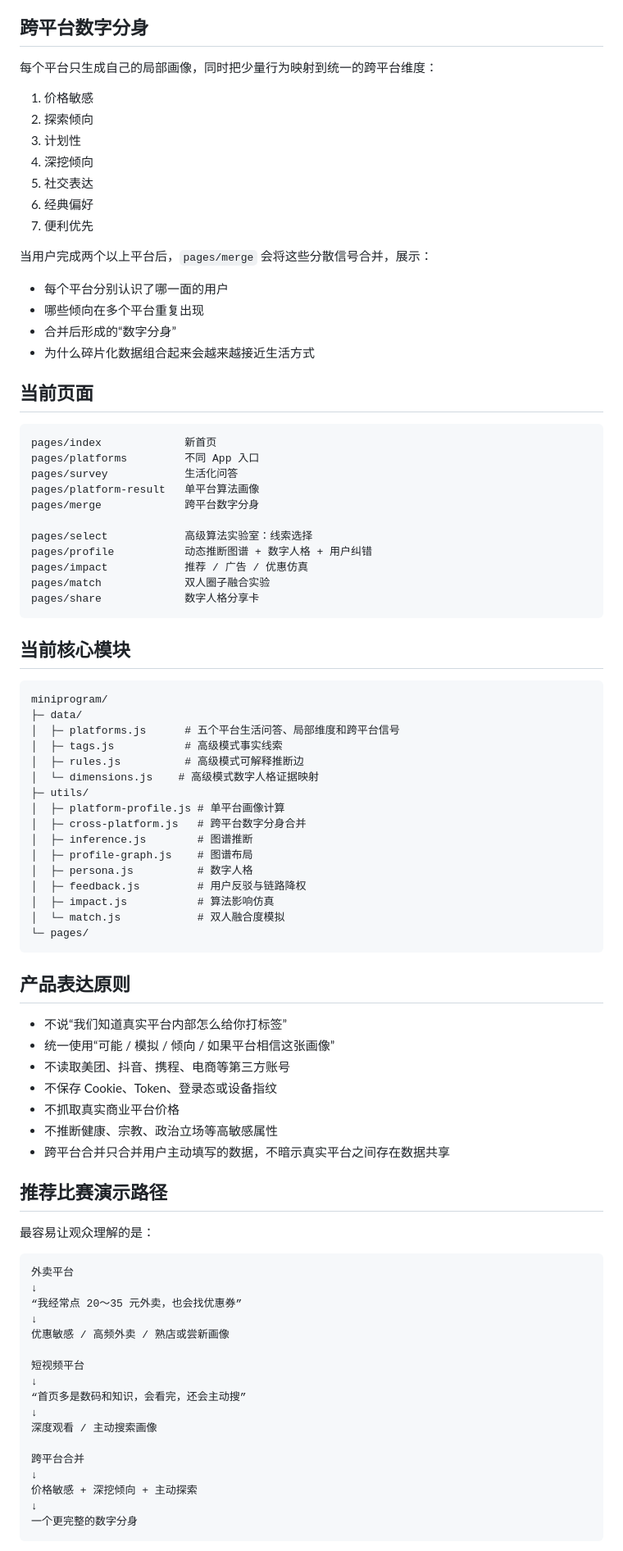
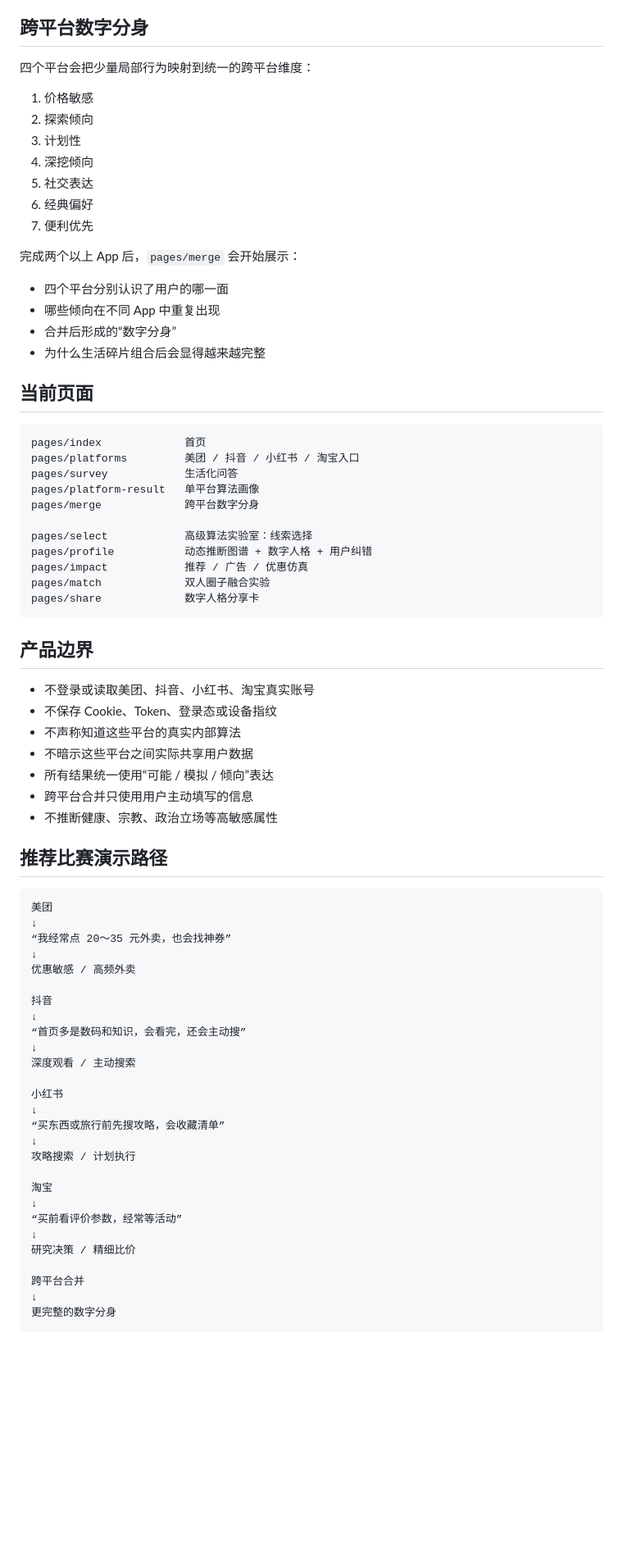
Before and after one commit to yhgithub1/algorithm-profile-miniapp, a Markdown page: README.md, the part around one of its changes. Shown at 82% size. Rendered like a GitHub page; blank space fills up the shorter version.

````diff
--- a/README.md
+++ b/README.md
@@ -87,7 +65,7 @@
 
 ## 跨平台数字分身
 
-每个平台只生成自己的局部画像，同时把少量行为映射到统一的跨平台维度：
+四个平台会把少量局部行为映射到统一的跨平台维度：
 
 1. 价格敏感
 2. 探索倾向
@@ -97,18 +75,18 @@
 6. 经典偏好
 7. 便利优先
 
-当用户完成两个以上平台后，`pages/merge` 会将这些分散信号合并，展示：
+完成两个以上 App 后，`pages/merge` 会开始展示：
 
-- 每个平台分别认识了哪一面的用户
-- 哪些倾向在多个平台重复出现
+- 四个平台分别认识了用户的哪一面
+- 哪些倾向在不同 App 中重复出现
 - 合并后形成的“数字分身”
-- 为什么碎片化数据组合起来会越来越接近生活方式
+- 为什么生活碎片组合后会显得越来越完整
 
 ## 当前页面
 
 ```text
-pages/index             新首页
-pages/platforms         不同 App 入口
+pages/index             首页
+pages/platforms         美团 / 抖音 / 小红书 / 淘宝入口
 pages/survey            生活化问答
 pages/platform-result   单平台算法画像
 pages/merge             跨平台数字分身
@@ -120,57 +98,44 @@ pages/match             双人圈子融合实验
 pages/share             数字人格分享卡
 ```
 
-## 当前核心模块
+## 产品边界
 
-```text
-miniprogram/
-├─ data/
-│  ├─ platforms.js      # 五个平台生活问答、局部维度和跨平台信号
-│  ├─ tags.js           # 高级模式事实线索
-│  ├─ rules.js          # 高级模式可解释推断边
-│  └─ dimensions.js    # 高级模式数字人格证据映射
-├─ utils/
-│  ├─ platform-profile.js # 单平台画像计算
-│  ├─ cross-platform.js   # 跨平台数字分身合并
-│  ├─ inference.js        # 图谱推断
-│  ├─ profile-graph.js    # 图谱布局
-│  ├─ persona.js          # 数字人格
-│  ├─ feedback.js         # 用户反驳与链路降权
-│  ├─ impact.js           # 算法影响仿真
-│  └─ match.js            # 双人融合度模拟
-└─ pages/
-```
-
-## 产品表达原则
-
-- 不说“我们知道真实平台内部怎么给你打标签”
-- 统一使用“可能 / 模拟 / 倾向 / 如果平台相信这张画像”
-- 不读取美团、抖音、携程、电商等第三方账号
+- 不登录或读取美团、抖音、小红书、淘宝真实账号
 - 不保存 Cookie、Token、登录态或设备指纹
-- 不抓取真实商业平台价格
+- 不声称知道这些平台的真实内部算法
+- 不暗示这些平台之间实际共享用户数据
+- 所有结果统一使用“可能 / 模拟 / 倾向”表达
+- 跨平台合并只使用用户主动填写的信息
 - 不推断健康、宗教、政治立场等高敏感属性
-- 跨平台合并只合并用户主动填写的数据，不暗示真实平台之间存在数据共享
 
 ## 推荐比赛演示路径
 
-最容易让观众理解的是：
+```text
+美团
+↓
+“我经常点 20～35 元外卖，也会找神券”
+↓
+优惠敏感 / 高频外卖
 
-```text
-外卖平台
-↓
-“我经常点 20～35 元外卖，也会找优惠券”
-↓
-优惠敏感 / 高频外卖 / 熟店或尝新画像
-
-短视频平台
+抖音
 ↓
 “首页多是数码和知识，会看完，还会主动搜”
 ↓
-深度观看 / 主动搜索画像
+深度观看 / 主动搜索
+
+小红书
+↓
+“买东西或旅行前先搜攻略，会收藏清单”
+↓
+攻略搜索 / 计划执行
+
+淘宝
+↓
+“买前看评价参数，经常等活动”
+↓
+研究决策 / 精细比价
 
 跨平台合并
 ↓
-价格敏感 + 深挖倾向 + 主动探索
-↓
-一个更完整的数字分身
+更完整的数字分身
 ```
````
Also changed, not shown: other parts of README.md (+30 -54 lines).
